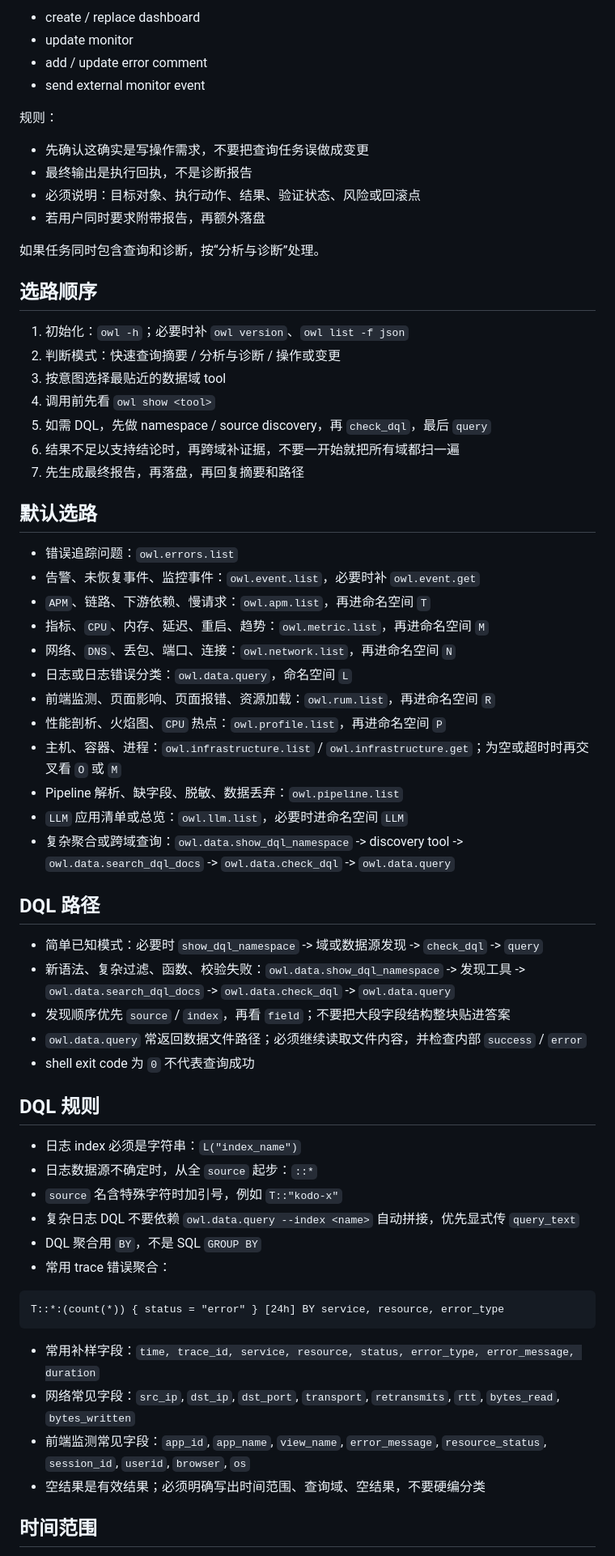
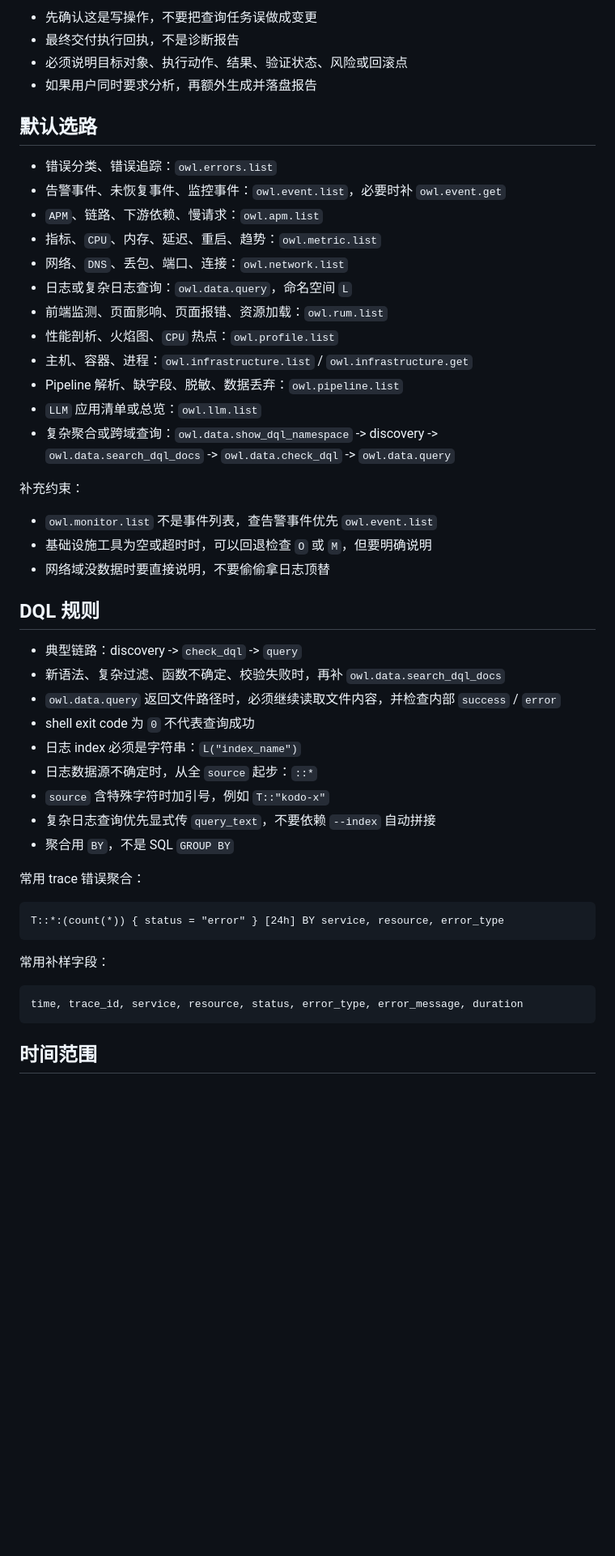
Before and after one commit to GuanceCloud/ai-skills, a Markdown page: owl-diagnostics/SKILL.md, the part around one of its changes. Shown at 81% size. Rendered like a GitHub page; blank space fills up the shorter version.

````diff
--- a/owl-diagnostics/SKILL.md
+++ b/owl-diagnostics/SKILL.md
@@ -65,68 +59,53 @@ description: 用 owl CLI 统一处理观测云查询、诊断、排障、根因
 
-- create / replace dashboard
-- update monitor
-- add / update error comment
-- send external monitor event
-
-规则：
-
-- 先确认这确实是写操作需求，不要把查询任务误做成变更
-- 最终输出是执行回执，不是诊断报告
-- 必须说明：目标对象、执行动作、结果、验证状态、风险或回滚点
-- 若用户同时要求附带报告，再额外落盘
-
-如果任务同时包含查询和诊断，按“分析与诊断”处理。
-
-## 选路顺序
-
-1. 初始化：`owl -h`；必要时补 `owl version`、`owl list -f json`
-2. 判断模式：快速查询摘要 / 分析与诊断 / 操作或变更
-3. 按意图选择最贴近的数据域 tool
-4. 调用前先看 `owl show <tool>`
-5. 如需 DQL，先做 namespace / source discovery，再 `check_dql`，最后 `query`
-6. 结果不足以支持结论时，再跨域补证据，不要一开始就把所有域都扫一遍
-7. 先生成最终报告，再落盘，再回复摘要和路径
+- 先确认这是写操作，不要把查询任务误做成变更
+- 最终交付执行回执，不是诊断报告
+- 必须说明目标对象、执行动作、结果、验证状态、风险或回滚点
+- 如果用户同时要求分析，再额外生成并落盘报告
 
 ## 默认选路
 
-- 错误追踪问题：`owl.errors.list`
-- 告警、未恢复事件、监控事件：`owl.event.list`，必要时补 `owl.event.get`
-- `APM`、链路、下游依赖、慢请求：`owl.apm.list`，再进命名空间 `T`
-- 指标、`CPU`、内存、延迟、重启、趋势：`owl.metric.list`，再进命名空间 `M`
-- 网络、`DNS`、丢包、端口、连接：`owl.network.list`，再进命名空间 `N`
-- 日志或日志错误分类：`owl.data.query`，命名空间 `L`
-- 前端监测、页面影响、页面报错、资源加载：`owl.rum.list`，再进命名空间 `R`
-- 性能剖析、火焰图、`CPU` 热点：`owl.profile.list`，再进命名空间 `P`
-- 主机、容器、进程：`owl.infrastructure.list` / `owl.infrastructure.get`；为空或超时时再交叉看 `O` 或 `M`
+- 错误分类、错误追踪：`owl.errors.list`
+- 告警事件、未恢复事件、监控事件：`owl.event.list`，必要时补 `owl.event.get`
+- `APM`、链路、下游依赖、慢请求：`owl.apm.list`
+- 指标、`CPU`、内存、延迟、重启、趋势：`owl.metric.list`
+- 网络、`DNS`、丢包、端口、连接：`owl.network.list`
+- 日志或复杂日志查询：`owl.data.query`，命名空间 `L`
+- 前端监测、页面影响、页面报错、资源加载：`owl.rum.list`
+- 性能剖析、火焰图、`CPU` 热点：`owl.profile.list`
+- 主机、容器、进程：`owl.infrastructure.list` / `owl.infrastructure.get`
 - Pipeline 解析、缺字段、脱敏、数据丢弃：`owl.pipeline.list`
-- `LLM` 应用清单或总览：`owl.llm.list`，必要时进命名空间 `LLM`
-- 复杂聚合或跨域查询：`owl.data.show_dql_namespace` -> discovery tool -> `owl.data.search_dql_docs` -> `owl.data.check_dql` -> `owl.data.query`
+- `LLM` 应用清单或总览：`owl.llm.list`
+- 复杂聚合或跨域查询：`owl.data.show_dql_namespace` -> discovery -> `owl.data.search_dql_docs` -> `owl.data.check_dql` -> `owl.data.query`
 
-## DQL 路径
+补充约束：
 
-- 简单已知模式：必要时 `show_dql_namespace` -> 域或数据源发现 -> `check_dql` -> `query`
-- 新语法、复杂过滤、函数、校验失败：`owl.data.show_dql_namespace` -> 发现工具 -> `owl.data.search_dql_docs` -> `owl.data.check_dql` -> `owl.data.query`
-- 发现顺序优先 `source` / `index`，再看 `field`；不要把大段字段结构整块贴进答案
-- `owl.data.query` 常返回数据文件路径；必须继续读取文件内容，并检查内部 `success` / `error`
-- shell exit code 为 `0` 不代表查询成功
+- `owl.monitor.list` 不是事件列表，查告警事件优先 `owl.event.list`
+- 基础设施工具为空或超时时，可以回退检查 `O` 或 `M`，但要明确说明
+- 网络域没数据时要直接说明，不要偷偷拿日志顶替
 
 ## DQL 规则
 
+- 典型链路：discovery -> `check_dql` -> `query`
+- 新语法、复杂过滤、函数不确定、校验失败时，再补 `owl.data.search_dql_docs`
+- `owl.data.query` 返回文件路径时，必须继续读取文件内容，并检查内部 `success` / `error`
+- shell exit code 为 `0` 不代表查询成功
 - 日志 index 必须是字符串：`L("index_name")`
 - 日志数据源不确定时，从全 `source` 起步：`::*`
-- `source` 名含特殊字符时加引号，例如 `T::"kodo-x"`
-- 复杂日志 DQL 不要依赖 `owl.data.query --index <name>` 自动拼接，优先显式传 `query_text`
-- DQL 聚合用 `BY`，不是 SQL `GROUP BY`
-- 常用 trace 错误聚合：
+- `source` 含特殊字符时加引号，例如 `T::"kodo-x"`
+- 复杂日志查询优先显式传 `query_text`，不要依赖 `--index` 自动拼接
+- 聚合用 `BY`，不是 SQL `GROUP BY`
+
+常用 trace 错误聚合：
 
 ```text
 T::*:(count(*)) { status = "error" } [24h] BY service, resource, error_type
 ```
 
-- 常用补样字段：`time, trace_id, service, resource, status, error_type, error_message, duration`
-- 网络常见字段：`src_ip`, `dst_ip`, `dst_port`, `transport`, `retransmits`, `rtt`, `bytes_read`, `bytes_written`
-- 前端监测常见字段：`app_id`, `app_name`, `view_name`, `error_message`, `resource_status`, `session_id`, `userid`, `browser`, `os`
-- 空结果是有效结果；必须明确写出时间范围、查询域、空结果，不要硬编分类
+常用补样字段：
+
+```text
+time, trace_id, service, resource, status, error_type, error_message, duration
+```
 
 ## 时间范围
 
````
Also changed, not shown: other parts of owl-diagnostics/SKILL.md (+54 -102 lines).
